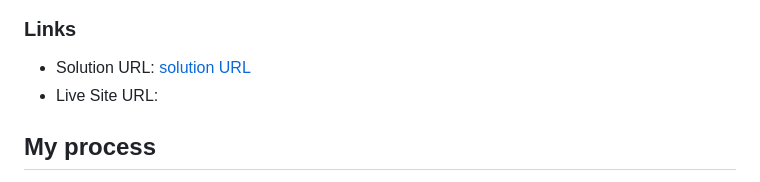
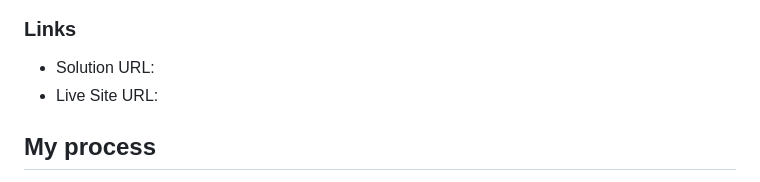
Before and after one commit to khome-j/Social-Links-Page, a Markdown page: README.md, the part around the change. Drawn GitHub-style.

```diff
--- a/README.md
+++ b/README.md
@@ -31,7 +31,7 @@ Users should be able to:
 
 ### Links
 
-- Solution URL: [solution URL ](https://github.com/khome-j/Social-Links-Page.git)
+- Solution URL: [](https://github.com/khome-j/Social-Links-Page.git)
 - Live Site URL: [](https://khome-j.github.io/Social-Links-Page/)
 
 ## My process
```
